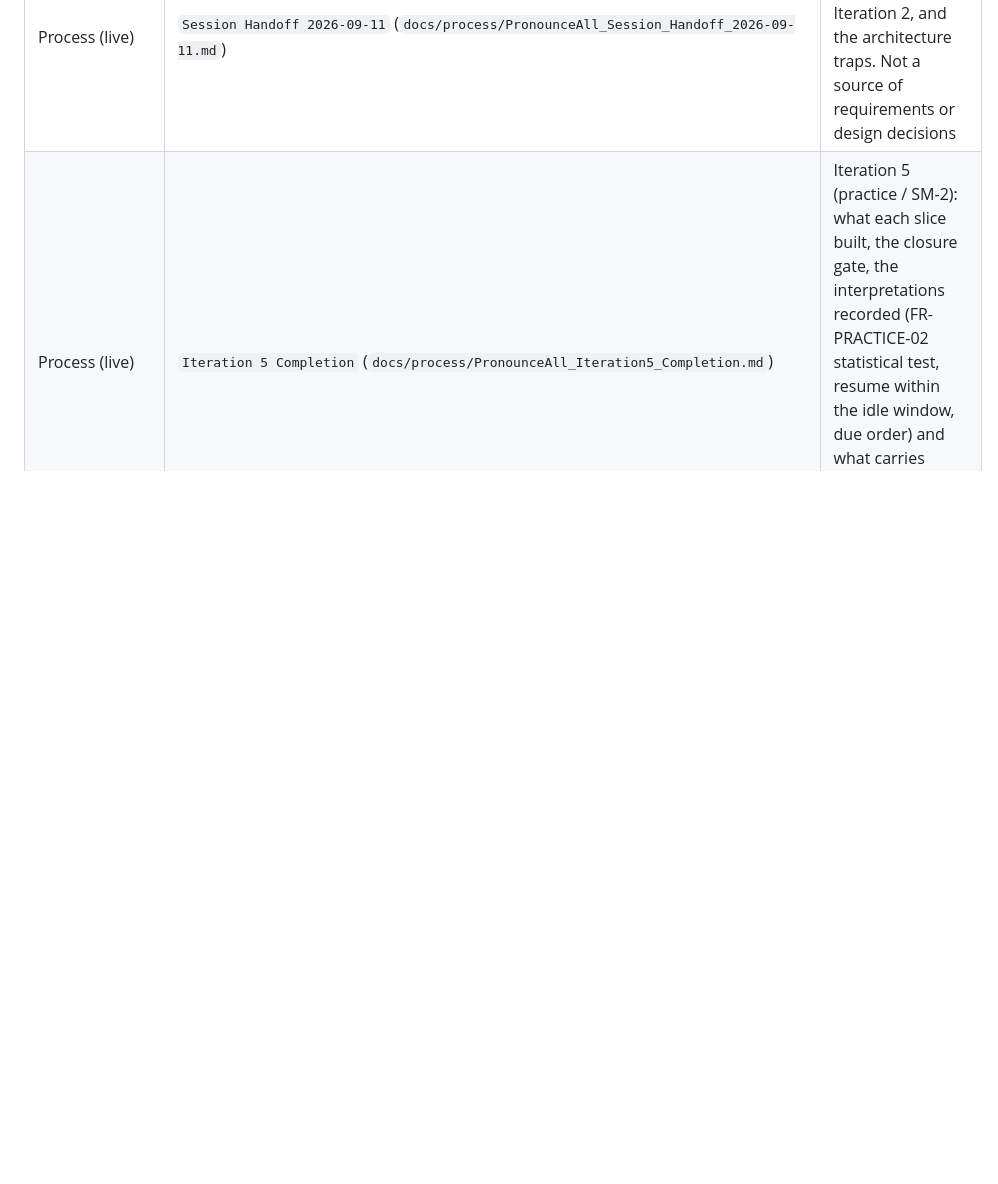
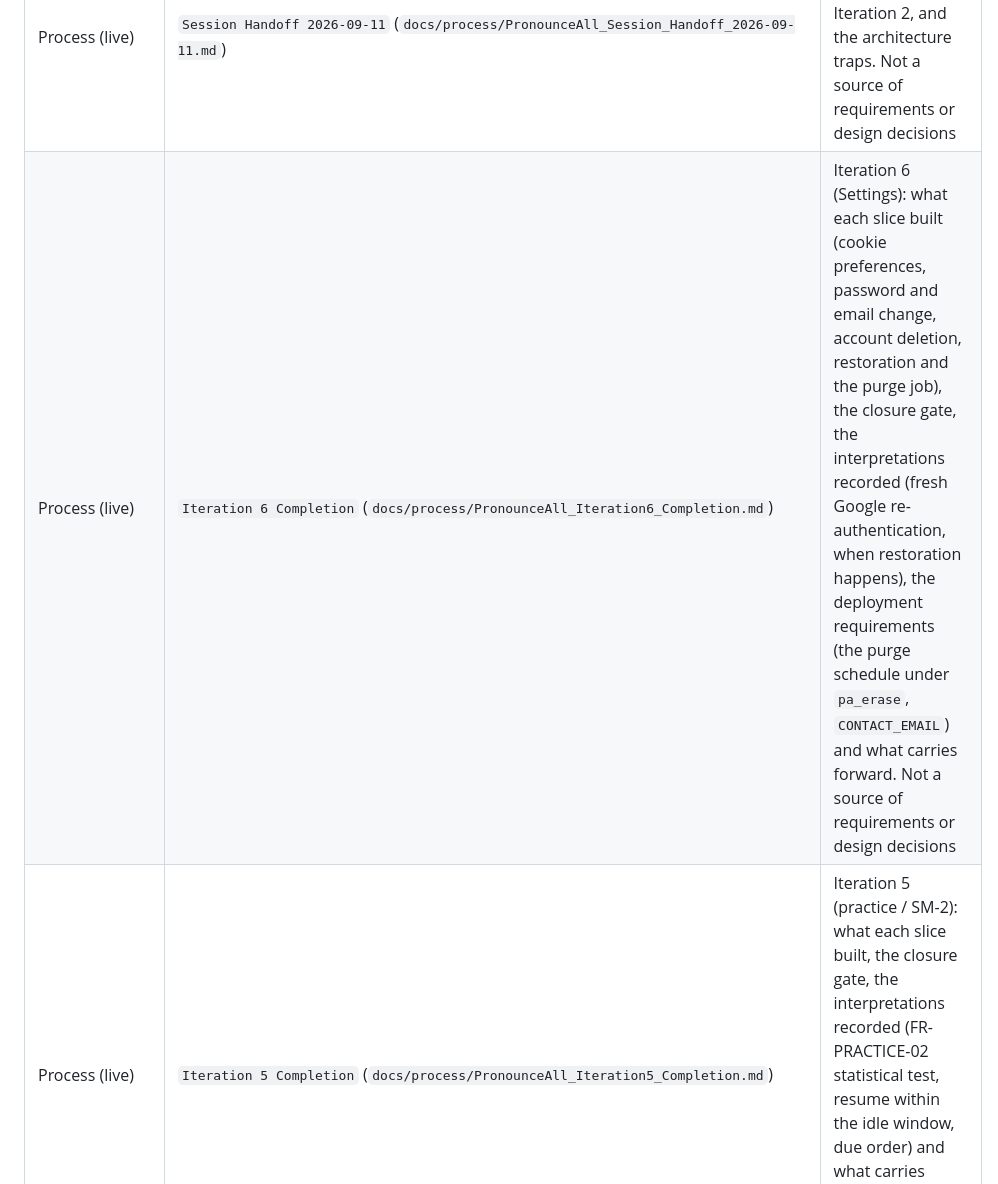
Before and after one commit to alpkavakli/PronounceAll, a Markdown page: DOC_INDEX.md, the part around the change. Drawn GitHub-style; blank space fills up the shorter version.

```diff
--- a/DOC_INDEX.md
+++ b/DOC_INDEX.md
@@ -27,6 +27,7 @@ The SRS and current SDD are the two primary implementation baselines. Foundation
 | Process (live) | `SDD Handoff` (`docs/process/PronounceAll_SDD_Handoff.md`) | The SDD round plan; governs SDD Rounds 2 to 4. Not a source of requirements or design decisions |
 | Process (live) | `Iteration 1 Handoff` (`docs/process/PronounceAll_Iteration1_Handoff.md`) | Implementation-phase state record and reading router for Iteration 1. Routes to IDs and records what Iteration 0 built. Not a source of requirements or design decisions |
 | Process (live) | `Session Handoff 2026-09-11` (`docs/process/PronounceAll_Session_Handoff_2026-09-11.md`) | Resume point: what is built, what blocks Iteration 2, and the architecture traps. Not a source of requirements or design decisions |
+| Process (live) | `Iteration 6 Completion` (`docs/process/PronounceAll_Iteration6_Completion.md`) | Iteration 6 (Settings): what each slice built (cookie preferences, password and email change, account deletion, restoration and the purge job), the closure gate, the interpretations recorded (fresh Google re-authentication, when restoration happens), the deployment requirements (the purge schedule under `pa_erase`, `CONTACT_EMAIL`) and what carries forward. Not a source of requirements or design decisions |
 | Process (live) | `Iteration 5 Completion` (`docs/process/PronounceAll_Iteration5_Completion.md`) | Iteration 5 (practice / SM-2): what each slice built, the closure gate, the interpretations recorded (FR-PRACTICE-02 statistical test, resume within the idle window, due order) and what carries forward. Not a source of requirements or design decisions |
 | Process (live) | `Iteration 4 Completion` (`docs/process/PronounceAll_Iteration4_Completion.md`) | Iteration 4 (authentication): what each slice built, the closure gate, the deployment requirements it recorded (Threat Model F7, credentials, the Google redirect URI) and what carries forward. Not a source of requirements or design decisions |
 | Process (live) | `Iteration 3 Completion` (`docs/process/PronounceAll_Iteration3_Completion.md`) | Iteration 3 (save/tag) closed 2026-09-29: what each slice built, the closure gate, and what carries forward, including the FR-SAVE-10 production release gate. Not a source of requirements or design decisions |
```
Also changed, not shown: docs/process/PronounceAll_Iteration6_Completion.md (added, +95 -0 lines).
